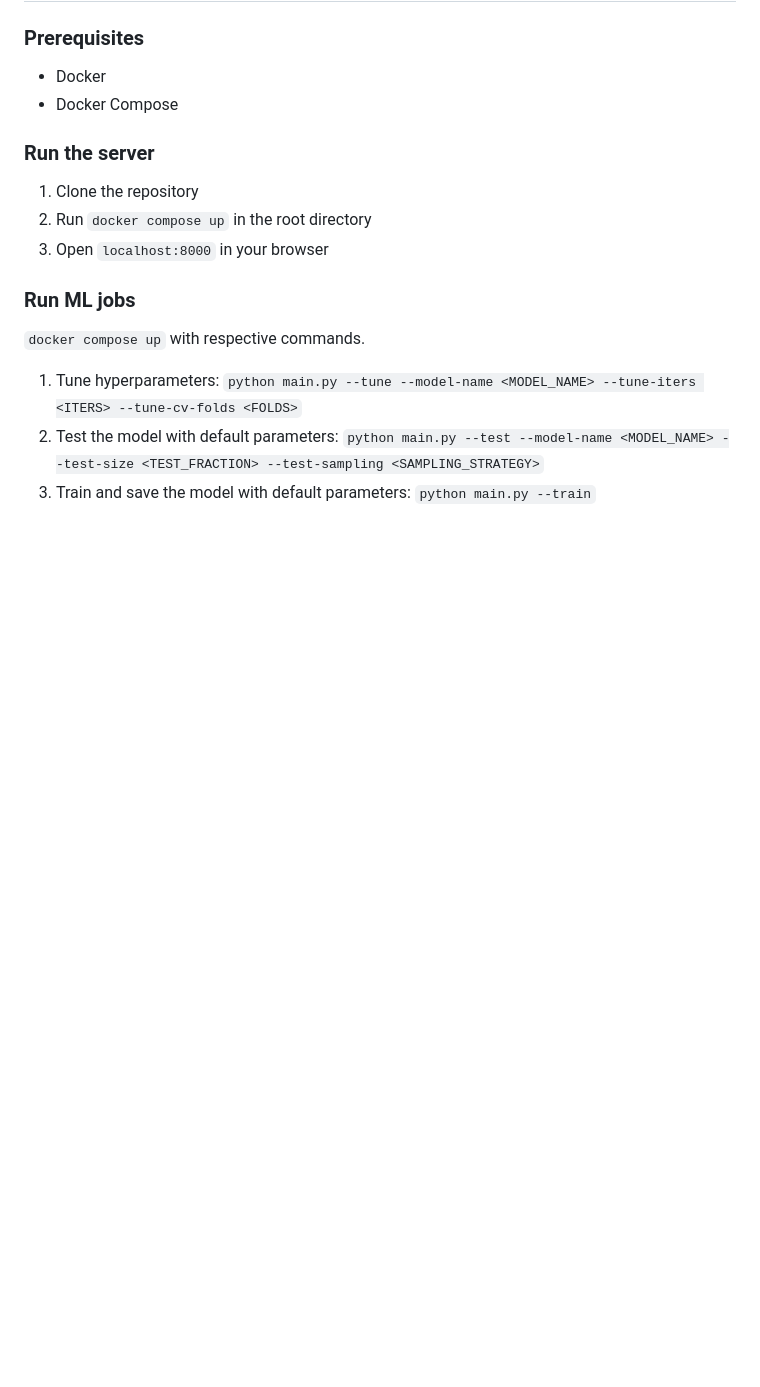
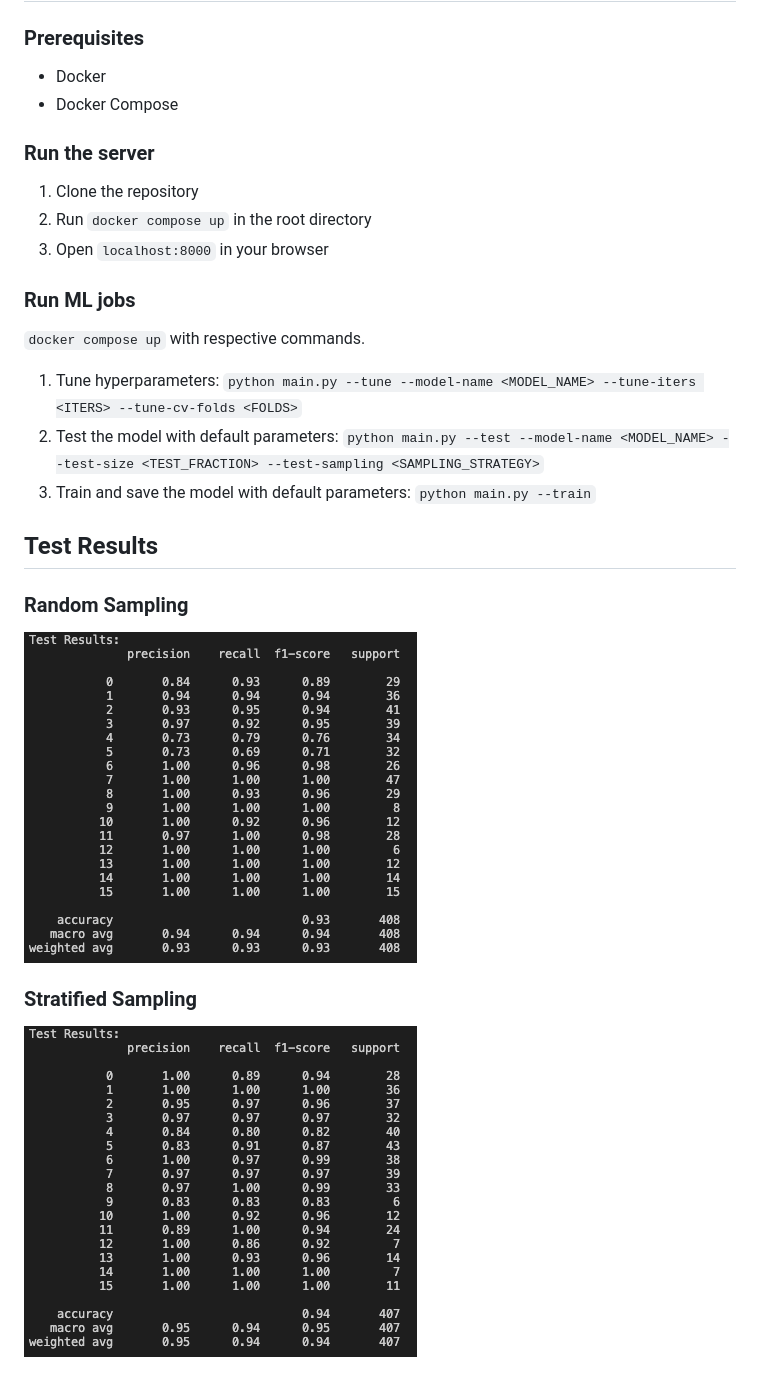
Before and after one commit to egeatmaca/Legalpha, a Markdown page: README.md, the part around the change printed below. GitHub-like rendering; pictures changed too: images/test_results_random.png (added), images/test_results_stratified.png (added); blank space fills up the shorter version.

```diff
--- a/README.md
+++ b/README.md
@@ -47,3 +47,10 @@ To contribute, please contact me <a href='https://www.linkedin.com/in/ege-atmaca
 1. Tune hyperparameters: `python main.py --tune --model-name <MODEL_NAME> --tune-iters <ITERS> --tune-cv-folds <FOLDS>`
 2. Test the model with default parameters: `python main.py --test --model-name <MODEL_NAME> --test-size <TEST_FRACTION> --test-sampling <SAMPLING_STRATEGY>`
 3. Train and save the model with default parameters: `python main.py --train`
+
+## Test Results
+### Random Sampling
+![Image](./images/test_results_random.png)
+
+### Stratified Sampling
+![Image](./images/test_results_stratified.png)
```
Also changed, not shown: other parts of README.md (+1 -1 lines), images/screenshot.png (added), screenshots/1.png (deleted).
